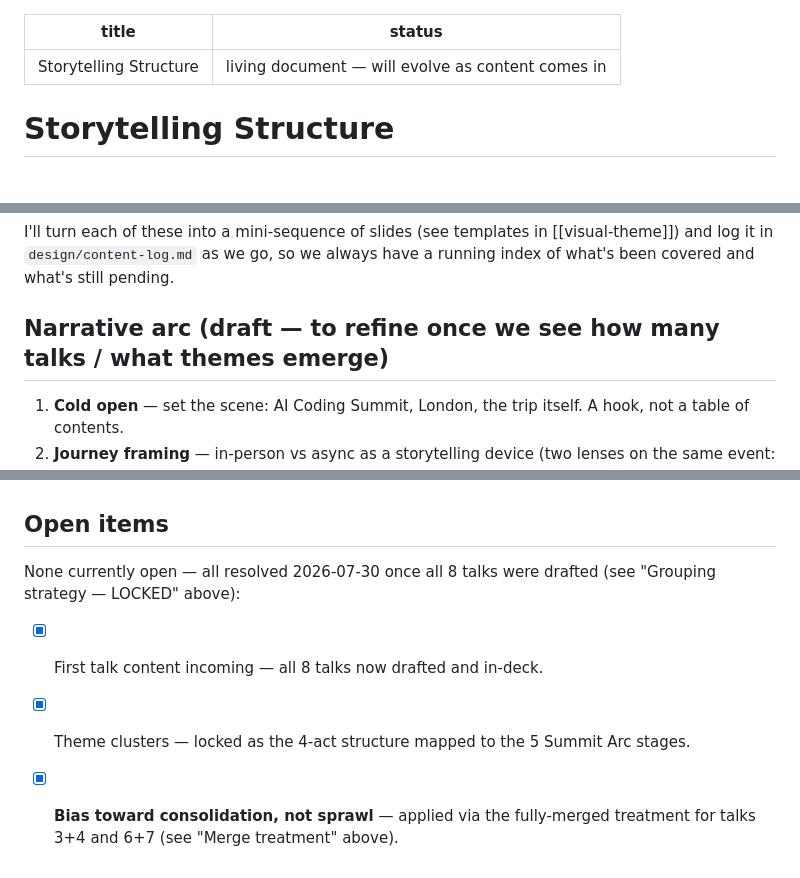
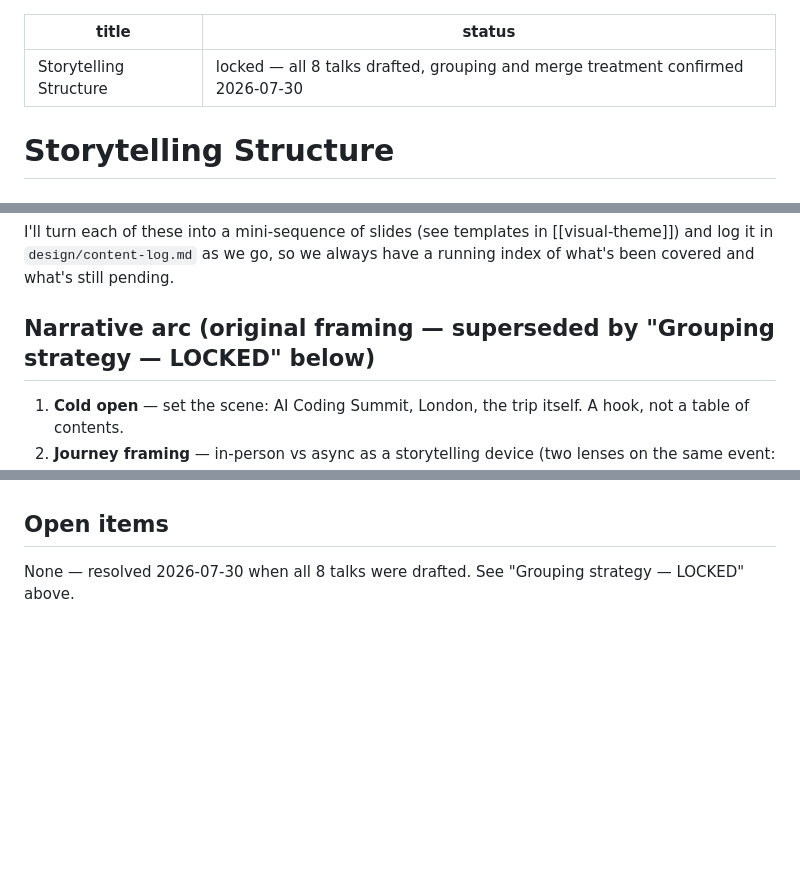
Before and after one commit to Marcowic/Presentation, a Markdown page: design/storytelling.md, 3 parts joined by grey strips. Rendered like a GitHub page; blank space fills up the shorter version.

Commit message:
Trim redundant/stale wording in storytelling.md post-pivot
The open-items list duplicated what "Grouping strategy — LOCKED"
already states in full; condensed to a pointer. Also updated the doc's
status line and the narrative-arc heading, both still framed as
draft/in-progress even though all 8 talks are drafted and the
structure has been locked since 2026-07-30.

```diff
--- a/design/storytelling.md
+++ b/design/storytelling.md
@@ -1,6 +1,6 @@
 ---
 title: Storytelling Structure
-status: living document — will evolve as content comes in
+status: locked — all 8 talks drafted, grouping and merge treatment confirmed 2026-07-30
 ---
 
 # Storytelling Structure
@@ -17,7 +17,7 @@ I'll turn each of these into a mini-sequence of slides (see templates in
 [[visual-theme]]) and log it in `design/content-log.md` as we go, so we always have
 a running index of what's been covered and what's still pending.
 
-## Narrative arc (draft — to refine once we see how many talks / what themes emerge)
+## Narrative arc (original framing — superseded by "Grouping strategy — LOCKED" below)
 
 1. **Cold open** — set the scene: AI Coding Summit, London, the trip itself. A hook,
    not a table of contents.
@@ -67,10 +67,5 @@ granular slides* over cramming (one idea per slide) since reveal.js navigation i
 and it keeps live pacing flexible.
 
 ## Open items
-None currently open — all resolved 2026-07-30 once all 8 talks were drafted (see
-"Grouping strategy — LOCKED" above):
-- [x] First talk content incoming — all 8 talks now drafted and in-deck.
-- [x] Theme clusters — locked as the 4-act structure mapped to the 5 Summit Arc
-      stages.
-- [x] **Bias toward consolidation, not sprawl** — applied via the fully-merged
-      treatment for talks 3+4 and 6+7 (see "Merge treatment" above).
+None — resolved 2026-07-30 when all 8 talks were drafted. See "Grouping strategy —
+LOCKED" above.
```
